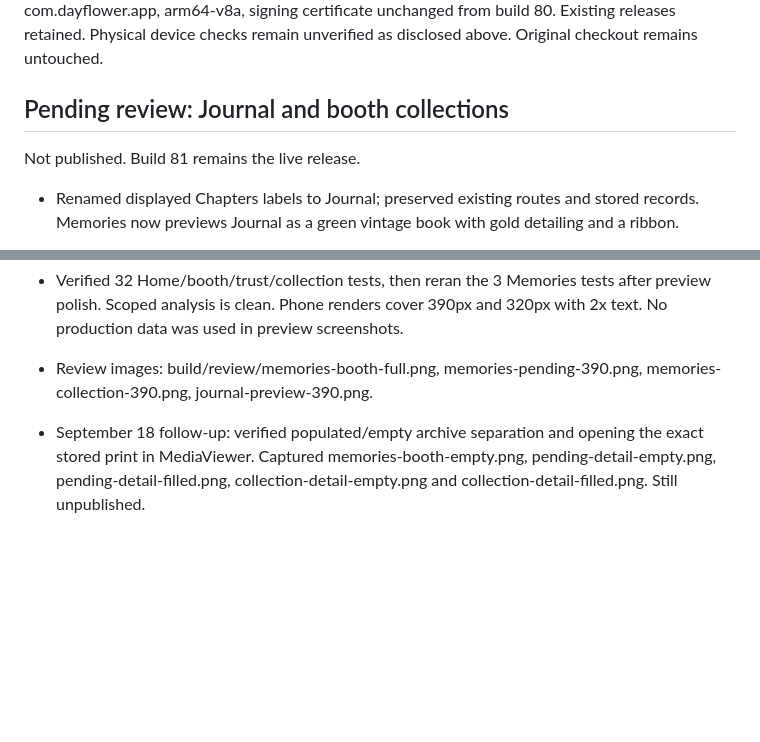
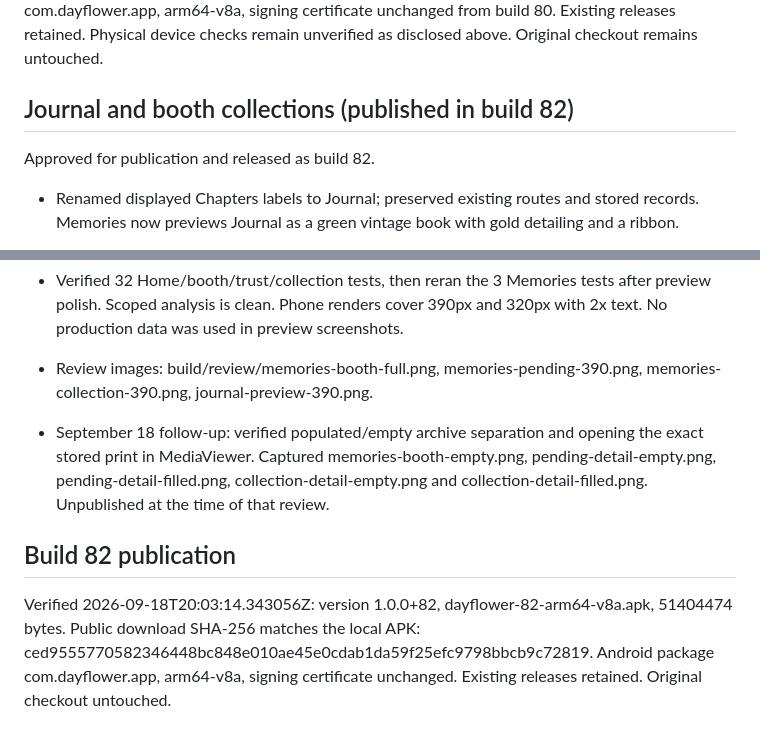
Before and after one commit to jccudiamat/dayflower, a Markdown page: MEMORIES_PHOTOBOOTH.md, 2 parts joined by grey strips. GitHub-like rendering; blank space fills up the shorter version.

Commit message:
Record verified build 82 publication

```diff
--- a/MEMORIES_PHOTOBOOTH.md
+++ b/MEMORIES_PHOTOBOOTH.md
@@ -46,9 +46,9 @@ Final generation prompt:
 Verified 2026-09-17T11:37:30.171581Z: version 1.0.0+81, dayflower-81-arm64-v8a.apk, 51404162 bytes. Public download SHA-256 matches the local APK: 61f016a1dd5e775095ed3e06311c21007da5f77a3d9fb45f6366b11ddd38943a. Android package com.dayflower.app, arm64-v8a, signing certificate unchanged from build 80. Existing releases retained. Physical device checks remain unverified as disclosed above. Original checkout remains untouched.
 
 
-## Pending review: Journal and booth collections
+## Journal and booth collections (published in build 82)
 
-Not published. Build 81 remains the live release.
+Approved for publication and released as build 82.
 
 - Renamed displayed Chapters labels to Journal; preserved existing routes and stored records. Memories now previews Journal as a green vintage book with gold detailing and a ribbon.
 - Replaced the Shared photos and My Day previews in Memories. Order is booth entrance, Pending strips, Booth collection, Journal.
@@ -58,4 +58,9 @@ Not published. Build 81 remains the live release.
 - Verified 32 Home/booth/trust/collection tests, then reran the 3 Memories tests after preview polish. Scoped analysis is clean. Phone renders cover 390px and 320px with 2x text. No production data was used in preview screenshots.
 - Review images: build/review/memories-booth-full.png, memories-pending-390.png, memories-collection-390.png, journal-preview-390.png.
 
-- September 18 follow-up: verified populated/empty archive separation and opening the exact stored print in MediaViewer. Captured memories-booth-empty.png, pending-detail-empty.png, pending-detail-filled.png, collection-detail-empty.png and collection-detail-filled.png. Still unpublished.
+- September 18 follow-up: verified populated/empty archive separation and opening the exact stored print in MediaViewer. Captured memories-booth-empty.png, pending-detail-empty.png, pending-detail-filled.png, collection-detail-empty.png and collection-detail-filled.png. Unpublished at the time of that review.
+
+
+## Build 82 publication
+
+Verified 2026-09-18T20:03:14.343056Z: version 1.0.0+82, dayflower-82-arm64-v8a.apk, 51404474 bytes. Public download SHA-256 matches the local APK: ced9555770582346448bc848e010ae45e0cdab1da59f25efc9798bbcb9c72819. Android package com.dayflower.app, arm64-v8a, signing certificate unchanged. Existing releases retained. Original checkout untouched.
```
